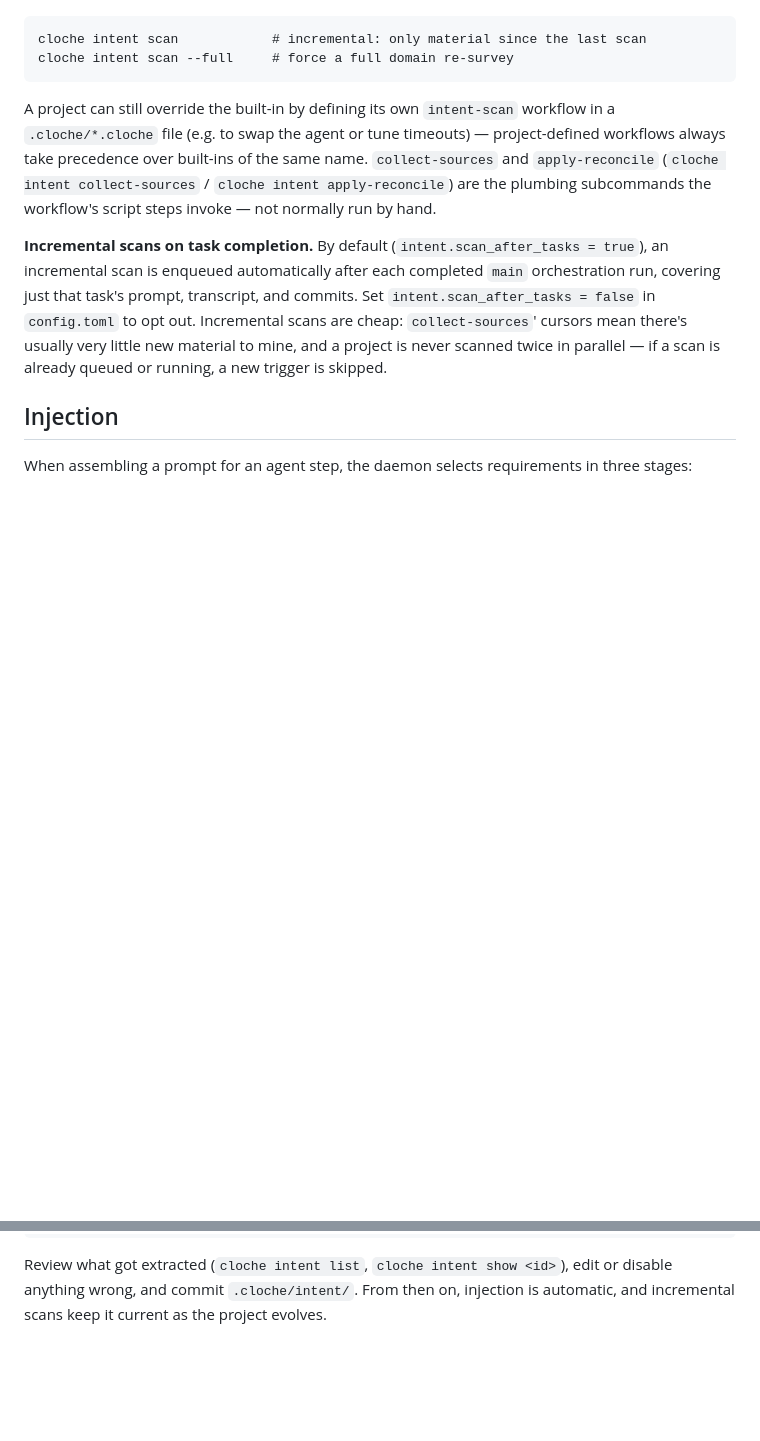
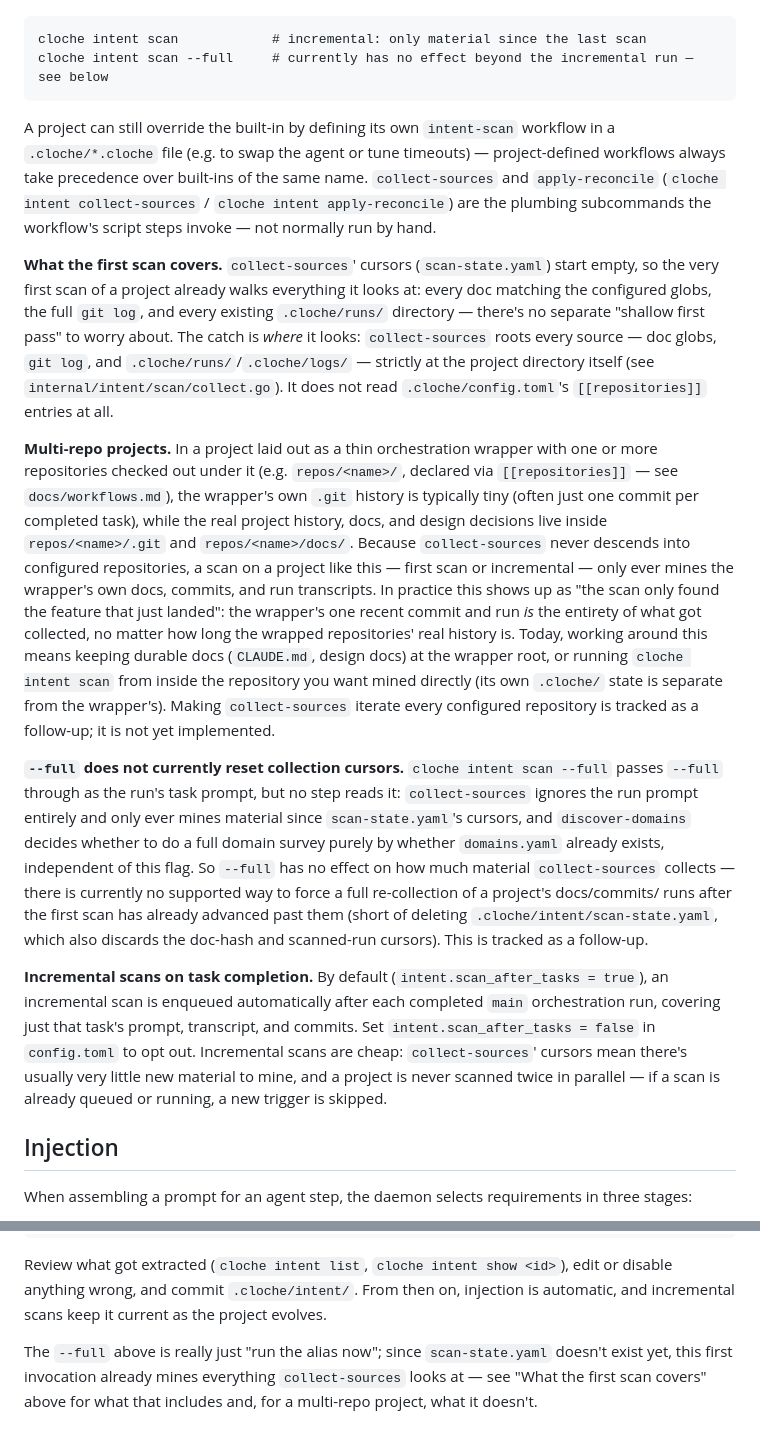
Before and after one commit to swordsmanluke/cloche, a Markdown page: docs/intent.md, 2 parts joined by grey strips. Rendered like a GitHub page; blank space fills up the shorter version.

Commit message:
cloche run 95mr-develop: develop (succeeded)
1 file changed, 42 insertions(+), 1 deletion(-)

Modified:
  docs/intent.md

````diff
--- a/docs/intent.md
+++ b/docs/intent.md
@@ -150,7 +150,7 @@ so it's available in any project with no setup. `cloche intent scan` (alias for
 
 ```
 cloche intent scan            # incremental: only material since the last scan
-cloche intent scan --full     # force a full domain re-survey
+cloche intent scan --full     # currently has no effect beyond the incremental run — see below
 ```
 
 A project can still override the built-in by defining its own `intent-scan` workflow
@@ -159,6 +159,42 @@ workflows always take precedence over built-ins of the same name. `collect-sourc
 `apply-reconcile` (`cloche intent collect-sources` / `cloche intent apply-reconcile`)
 are the plumbing subcommands the workflow's script steps invoke — not normally run by
 hand.
+
+**What the first scan covers.** `collect-sources`' cursors (`scan-state.yaml`) start
+empty, so the very first scan of a project already walks everything it looks at: every
+doc matching the configured globs, the full `git log`, and every existing
+`.cloche/runs/` directory — there's no separate "shallow first pass" to worry about.
+The catch is *where* it looks: `collect-sources` roots every source — doc globs,
+`git log`, and `.cloche/runs/`/`.cloche/logs/` — strictly at the project directory
+itself (see `internal/intent/scan/collect.go`). It does not read `.cloche/config.toml`'s
+`[[repositories]]` entries at all.
+
+**Multi-repo projects.** In a project laid out as a thin orchestration wrapper with one
+or more repositories checked out under it (e.g. `repos/<name>/`, declared via
+`[[repositories]]` — see `docs/workflows.md`), the wrapper's own `.git` history is
+typically tiny (often just one commit per completed task), while the real project
+history, docs, and design decisions live inside `repos/<name>/.git` and
+`repos/<name>/docs/`. Because `collect-sources` never descends into configured
+repositories, a scan on a project like this — first scan or incremental — only ever
+mines the wrapper's own docs, commits, and run transcripts. In practice this shows up
+as "the scan only found the feature that just landed": the wrapper's one recent commit
+and run *is* the entirety of what got collected, no matter how long the wrapped
+repositories' real history is. Today, working around this means keeping durable docs
+(`CLAUDE.md`, design docs) at the wrapper root, or running `cloche intent scan` from
+inside the repository you want mined directly (its own `.cloche/` state is separate
+from the wrapper's). Making `collect-sources` iterate every configured repository is
+tracked as a follow-up; it is not yet implemented.
+
+**`--full` does not currently reset collection cursors.** `cloche intent scan --full`
+passes `--full` through as the run's task prompt, but no step reads it:
+`collect-sources` ignores the run prompt entirely and only ever mines material since
+`scan-state.yaml`'s cursors, and `discover-domains` decides whether to do a full domain
+survey purely by whether `domains.yaml` already exists, independent of this flag. So
+`--full` has no effect on how much material `collect-sources` collects — there is
+currently no supported way to force a full re-collection of a project's docs/commits/
+runs after the first scan has already advanced past them (short of deleting
+`.cloche/intent/scan-state.yaml`, which also discards the doc-hash and scanned-run
+cursors). This is tracked as a follow-up.
 
 **Incremental scans on task completion.** By default (`intent.scan_after_tasks = true`),
 an incremental scan is enqueued automatically after each completed `main` orchestration
@@ -335,3 +371,8 @@ cloche intent list
 Review what got extracted (`cloche intent list`, `cloche intent show <id>`), edit or
 disable anything wrong, and commit `.cloche/intent/`. From then on, injection is
 automatic, and incremental scans keep it current as the project evolves.
+
+The `--full` above is really just "run the alias now"; since `scan-state.yaml` doesn't
+exist yet, this first invocation already mines everything `collect-sources` looks at —
+see "What the first scan covers" above for what that includes and, for a multi-repo
+project, what it doesn't.
````
